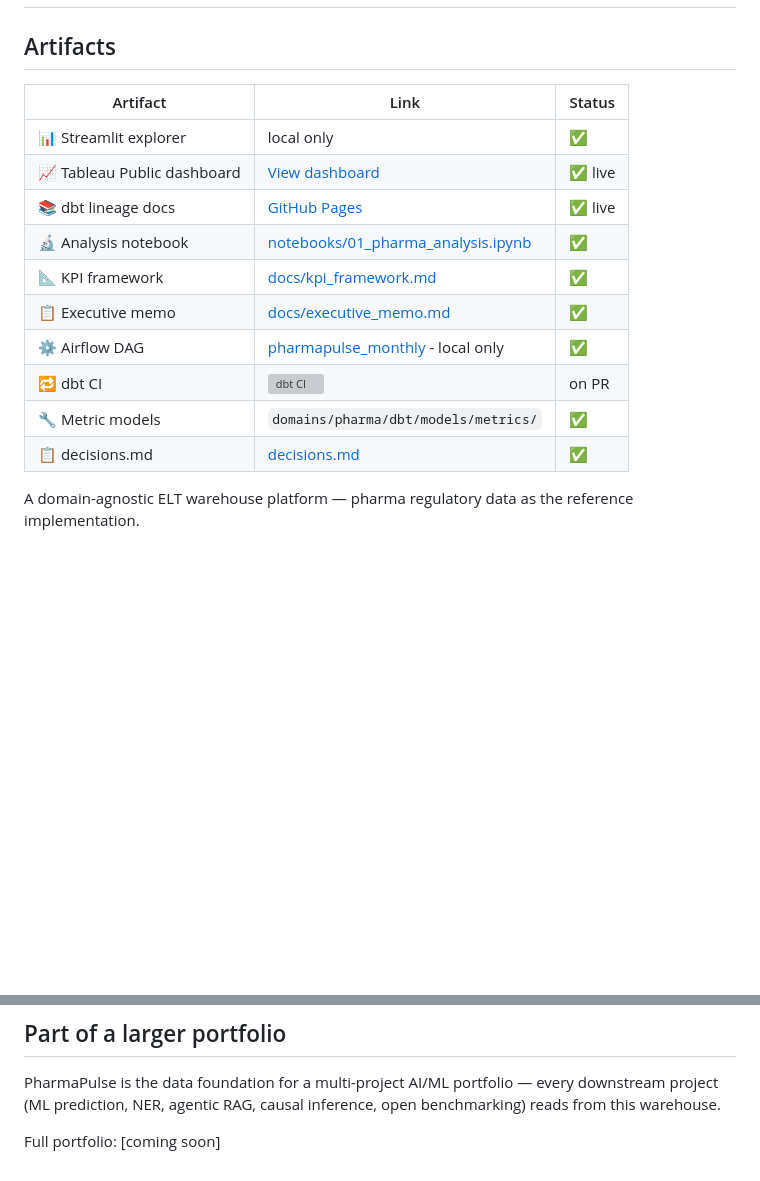
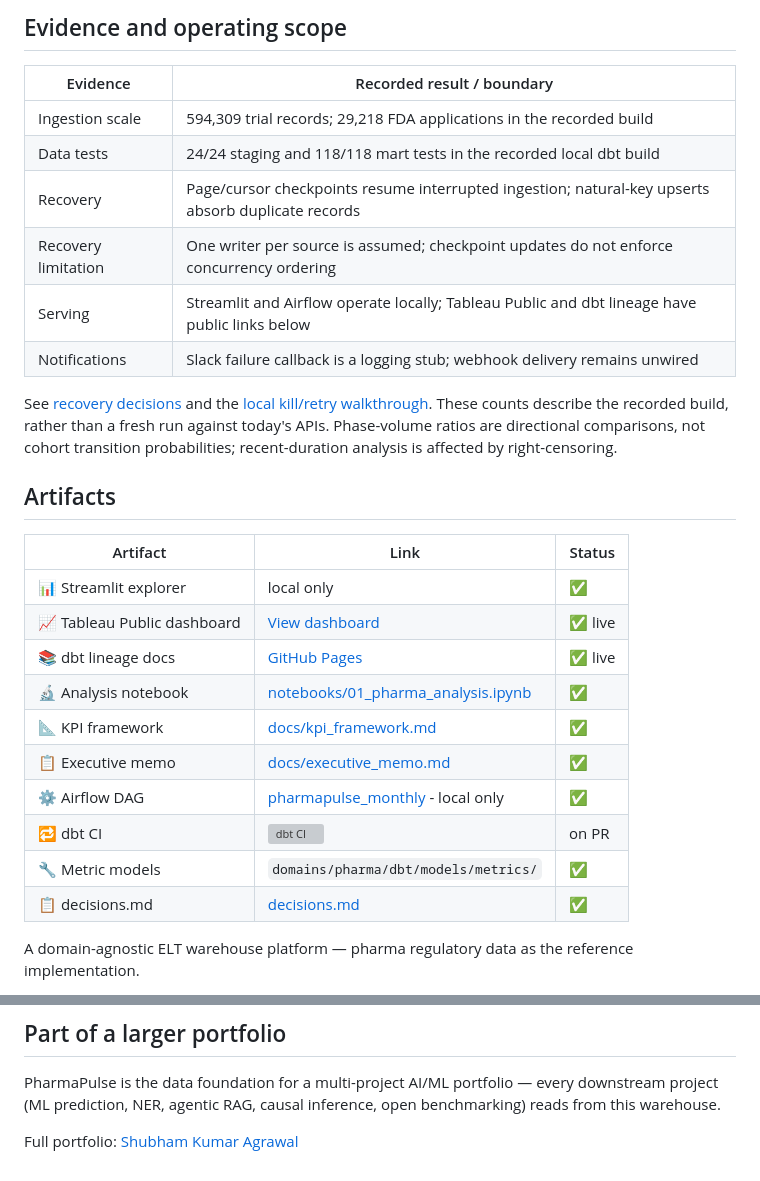
Before and after one commit to shubhamkragrawal/pharmpulse, a Markdown page: README.md, 2 parts joined by grey strips. Rendered like a GitHub page; blank space fills up the shorter version; grey boxes are pictures that could not be loaded.

Commit message:
Surface PharmaPulse evidence and repair portfolio links

```diff
--- a/README.md
+++ b/README.md
@@ -2,3 +19,18 @@
+## Evidence and operating scope
+
+| Evidence | Recorded result / boundary |
+|---|---|
+| Ingestion scale | 594,309 trial records; 29,218 FDA applications in the recorded build |
+| Data tests | 24/24 staging and 118/118 mart tests in the recorded local dbt build |
+| Recovery | Page/cursor checkpoints resume interrupted ingestion; natural-key upserts absorb duplicate records |
+| Recovery limitation | One writer per source is assumed; checkpoint updates do not enforce concurrency ordering |
+| Serving | Streamlit and Airflow operate locally; Tableau Public and dbt lineage have public links below |
+| Notifications | Slack failure callback is a logging stub; webhook delivery remains unwired |
+
+See [recovery decisions](decisions.md) and the [local kill/retry walkthrough](airflow/KILL_RETRY_PROOF.md).
+These counts describe the recorded build, rather than a fresh run against today's APIs.
+Phase-volume ratios are directional comparisons, not cohort transition probabilities;
+recent-duration analysis is affected by right-censoring.
 
 ## Artifacts
 
@@ -158,4 +190,4 @@ portfolio — every downstream project (ML prediction, NER,
 agentic RAG, causal inference, open benchmarking) reads
 from this warehouse.
 
-Full portfolio: [coming soon]
+Full portfolio: [Shubham Kumar Agrawal](https://shubhamkragrawal.github.io)
```
Also changed, not shown: other parts of README.md (+21 -4 lines).
